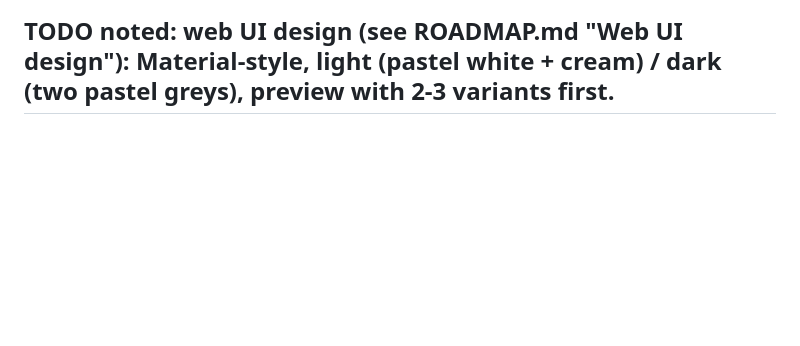
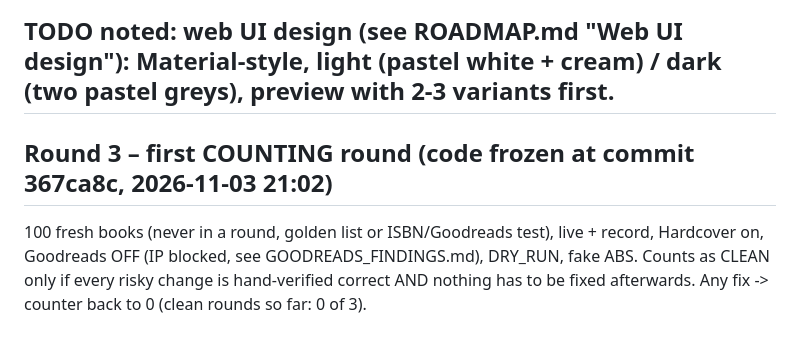
Before and after one commit to xroguel1ke/abs_ratings, a Markdown page: docs/LOOP_LOG.md, the part around the change. Rendered like a GitHub page; blank space fills up the shorter version.

Commit message:
Round 3 plan (counting round)
Co-Authored-By: Claude Sonnet 5.5 <noreply@anthropic.com>

```diff
--- a/docs/LOOP_LOG.md
+++ b/docs/LOOP_LOG.md
@@ -188,3 +188,7 @@ Relevant mainly for the final full-library run (~2h15) and later scheduled runs;
 - tests/test_asin.py added (6 tests incl. "must not fire" cases); regress.sh includes it.
 
 ## TODO noted: web UI design (see ROADMAP.md "Web UI design"): Material-style, light (pastel white + cream) / dark (two pastel greys), preview with 2-3 variants first.
+
+## Round 3 – first COUNTING round (code frozen at commit 367ca8c, 2026-11-03 21:02)
+100 fresh books (never in a round, golden list or ISBN/Goodreads test), live + record, Hardcover on, Goodreads OFF (IP blocked, see GOODREADS_FINDINGS.md), DRY_RUN, fake ABS.
+Counts as CLEAN only if every risky change is hand-verified correct AND nothing has to be fixed afterwards. Any fix -> counter back to 0 (clean rounds so far: 0 of 3).
```
